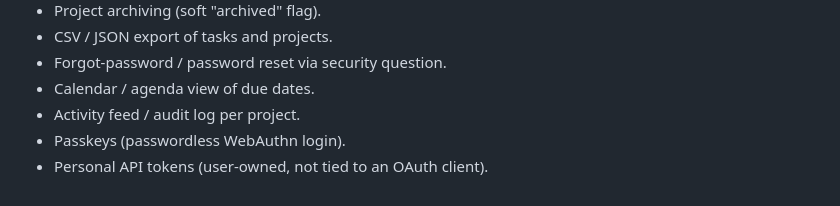
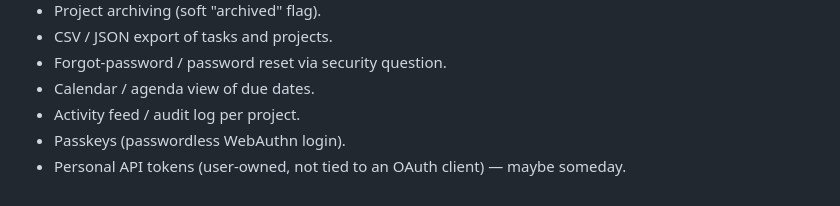
Before and after one commit to mfederowicz/laravel-taskflow, a Markdown page: .ai/prd.md, the part around the change. Rendered like a GitHub page.

Commit message:
docs: mark personal API tokens as deferred (maybe someday)

```diff
--- a/.ai/prd.md
+++ b/.ai/prd.md
@@ -130,4 +130,4 @@ TaskFlow is a lightweight full-stack task management application. It lets users
 - Calendar / agenda view of due dates.
 - Activity feed / audit log per project.
 - Passkeys (passwordless WebAuthn login).
-- Personal API tokens (user-owned, not tied to an OAuth client).
+- Personal API tokens (user-owned, not tied to an OAuth client) — maybe someday.
```
